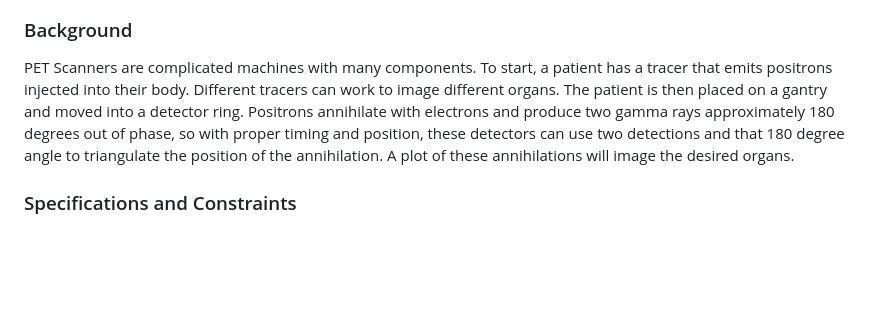
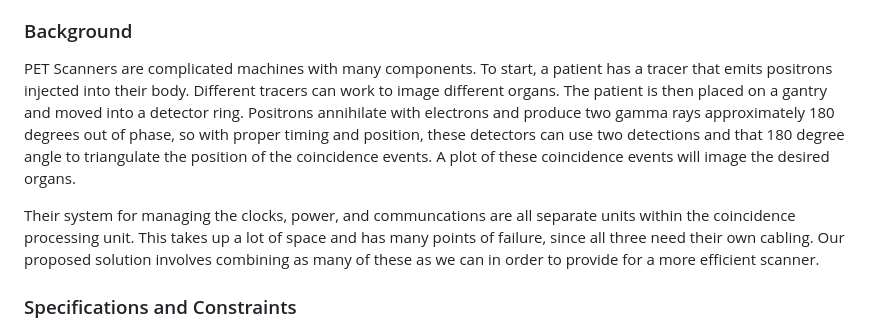
Before and after one commit to TnTech-ECE/S26_Team3_Siemens-Combined-Power-Signal, a Markdown page: Reports/Project_Proposal.md, the part around the change. GitHub-like rendering; blank space fills up the shorter version.

Commit message:
Updated Background
Added more specifics on our solution

```diff
--- a/Reports/Project_Proposal.md
+++ b/Reports/Project_Proposal.md
@@ -10,7 +10,9 @@ Traditionally, PET scanners are made up rings of many detectors that need to be
 
 ### Background
 
-PET Scanners are complicated machines with many components. To start, a patient has a tracer that emits positrons injected into their body. Different tracers can work to image different organs. The patient is then placed on a gantry and moved into a detector ring. Positrons annihilate with electrons and produce two gamma rays approximately 180 degrees out of phase, so with proper timing and position, these detectors can use two detections and that 180 degree angle to triangulate the position of the annihilation. A plot of these annihilations will image the desired organs.
+PET Scanners are complicated machines with many components. To start, a patient has a tracer that emits positrons injected into their body. Different tracers can work to image different organs. The patient is then placed on a gantry and moved into a detector ring. Positrons annihilate with electrons and produce two gamma rays approximately 180 degrees out of phase, so with proper timing and position, these detectors can use two detections and that 180 degree angle to triangulate the position of the coincidence events. A plot of these coincidence events will image the desired organs.
+
+Their system for managing the clocks, power, and communcations are all separate units within the coincidence processing unit. This takes up a lot of space and has many points of failure, since all three need their own cabling. Our proposed solution involves combining as many of these as we can in order to provide for a more efficient scanner.
 
 ### Specifications and Constraints
 
```
